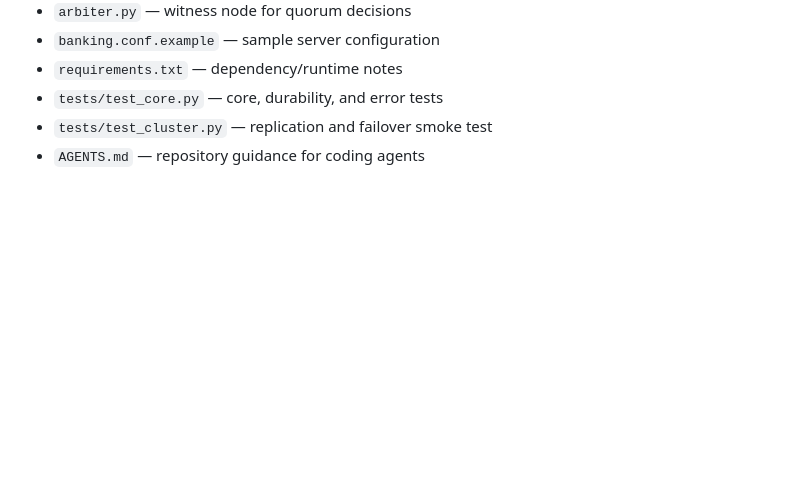
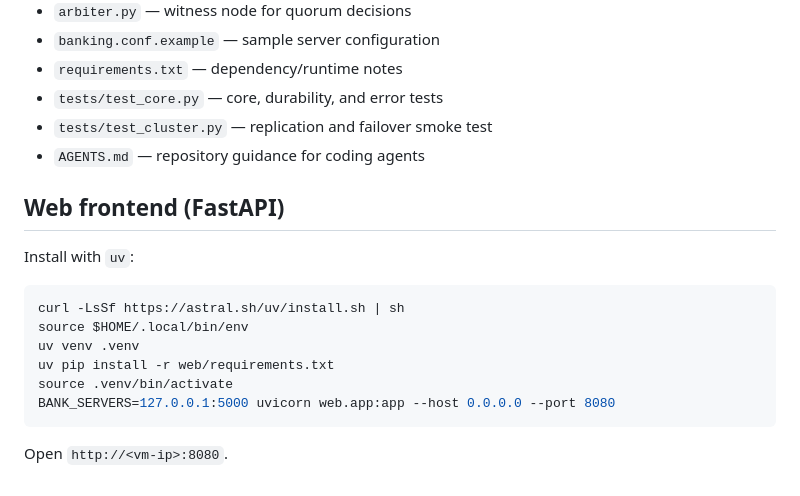
Before and after one commit to AmirHosein-Vahed/Banking-System-DS-HW1, a Markdown page: README.md, the part around the change. Drawn GitHub-style; blank space fills up the shorter version.

Commit message:
docs: add uv-based web frontend run instructions

````diff
--- a/README.md
+++ b/README.md
@@ -126,3 +126,15 @@ Always use real VM IPs (never `localhost`) for client connections.
 - `tests/test_core.py` — core, durability, and error tests
 - `tests/test_cluster.py` — replication and failover smoke test
 - `AGENTS.md` — repository guidance for coding agents
+
+## Web frontend (FastAPI)
+Install with `uv`:
+```bash
+curl -LsSf https://astral.sh/uv/install.sh | sh
+source $HOME/.local/bin/env
+uv venv .venv
+uv pip install -r web/requirements.txt
+source .venv/bin/activate
+BANK_SERVERS=127.0.0.1:5000 uvicorn web.app:app --host 0.0.0.0 --port 8080
+```
+Open `http://<vm-ip>:8080`.
````
